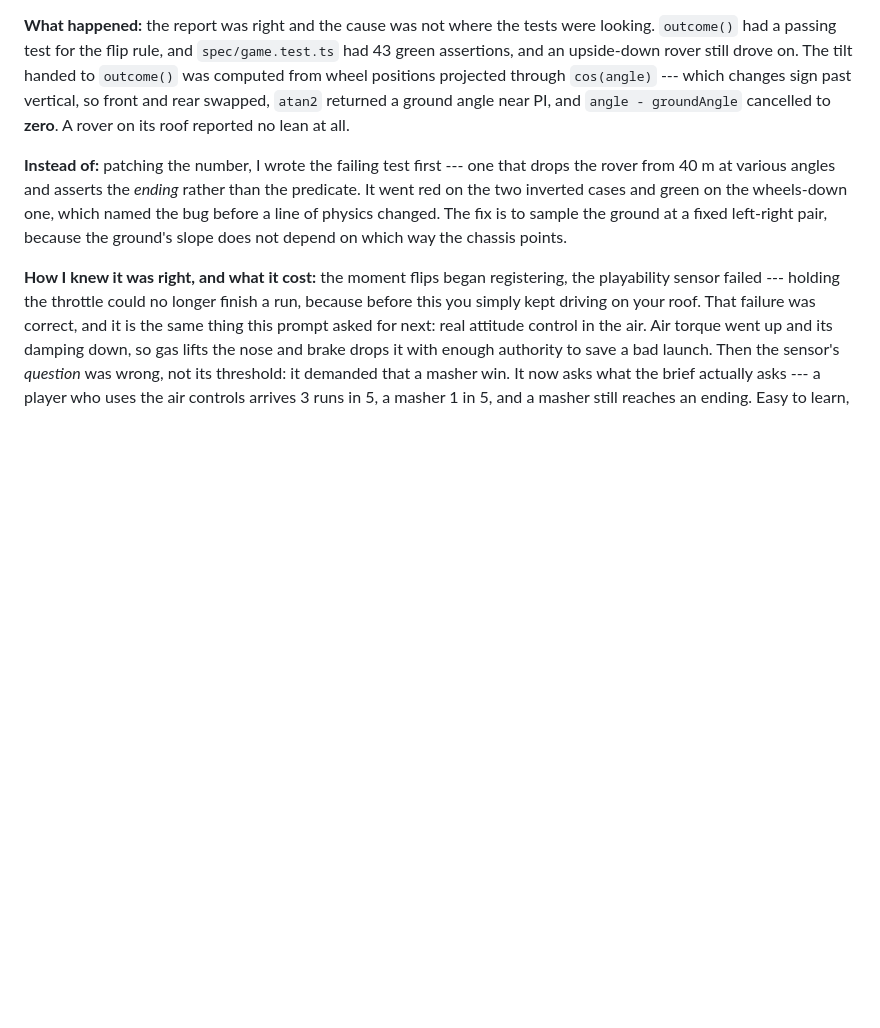
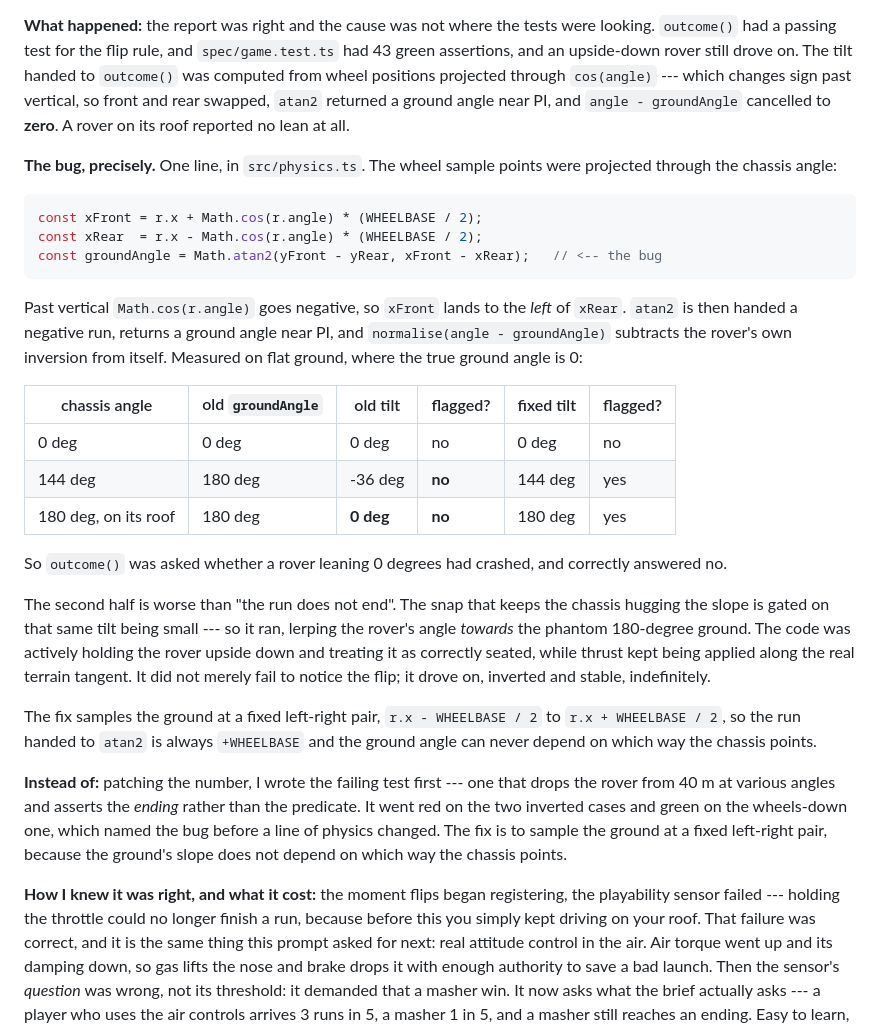
Before and after one commit to comp4020-agentic-coding-studio/comp4020-crit5-rithikanallaparaju16, a Markdown page: PROCESS.md, the part around the change. GitHub-like rendering; blank space fills up the shorter version.

Commit message:
docs: record the flip bug precisely, with the measured tilts
Entry 6 narrated the cause; this pins it. The offending line, why cos(angle)
past vertical makes atan2 return a ground angle near PI, the measured old-vs-new
tilts on flat ground, and the part that is worse than 'the run does not end':
the slope-hugging snap is gated on that same tilt, so it ran, and actively held
the rover upside down as though correctly seated while thrust kept being applied.

Co-Authored-By: Claude Opus 5 (1M context) <noreply@anthropic.com>

````diff
--- a/PROCESS.md
+++ b/PROCESS.md
@@ -247,6 +247,40 @@ to `outcome()` was computed from wheel positions projected through
 `atan2` returned a ground angle near PI, and `angle - groundAngle` cancelled to
 **zero**. A rover on its roof reported no lean at all.
 
+**The bug, precisely.** One line, in `src/physics.ts`. The wheel sample points
+were projected through the chassis angle:
+
+```ts
+const xFront = r.x + Math.cos(r.angle) * (WHEELBASE / 2);
+const xRear  = r.x - Math.cos(r.angle) * (WHEELBASE / 2);
+const groundAngle = Math.atan2(yFront - yRear, xFront - xRear);   // <-- the bug
+```
+
+Past vertical `Math.cos(r.angle)` goes negative, so `xFront` lands to the *left*
+of `xRear`. `atan2` is then handed a negative run, returns a ground angle near
+PI, and `normalise(angle - groundAngle)` subtracts the rover's own inversion
+from itself. Measured on flat ground, where the true ground angle is 0:
+
+| chassis angle | old `groundAngle` | old tilt | flagged? | fixed tilt | flagged? |
+| --- | --- | --- | --- | --- | --- |
+| 0 deg | 0 deg | 0 deg | no | 0 deg | no |
+| 144 deg | 180 deg | -36 deg | **no** | 144 deg | yes |
+| 180 deg, on its roof | 180 deg | **0 deg** | **no** | 180 deg | yes |
+
+So `outcome()` was asked whether a rover leaning 0 degrees had crashed, and
+correctly answered no.
+
+The second half is worse than "the run does not end". The snap that keeps the
+chassis hugging the slope is gated on that same tilt being small --- so it ran,
+lerping the rover's angle *towards* the phantom 180-degree ground. The code was
+actively holding the rover upside down and treating it as correctly seated,
+while thrust kept being applied along the real terrain tangent. It did not
+merely fail to notice the flip; it drove on, inverted and stable, indefinitely.
+
+The fix samples the ground at a fixed left-right pair, `r.x - WHEELBASE / 2` to
+`r.x + WHEELBASE / 2`, so the run handed to `atan2` is always `+WHEELBASE` and
+the ground angle can never depend on which way the chassis points.
+
 **Instead of:** patching the number, I wrote the failing test first --- one that
 drops the rover from 40 m at various angles and asserts the *ending* rather than
 the predicate. It went red on the two inverted cases and green on the wheels-down
````
